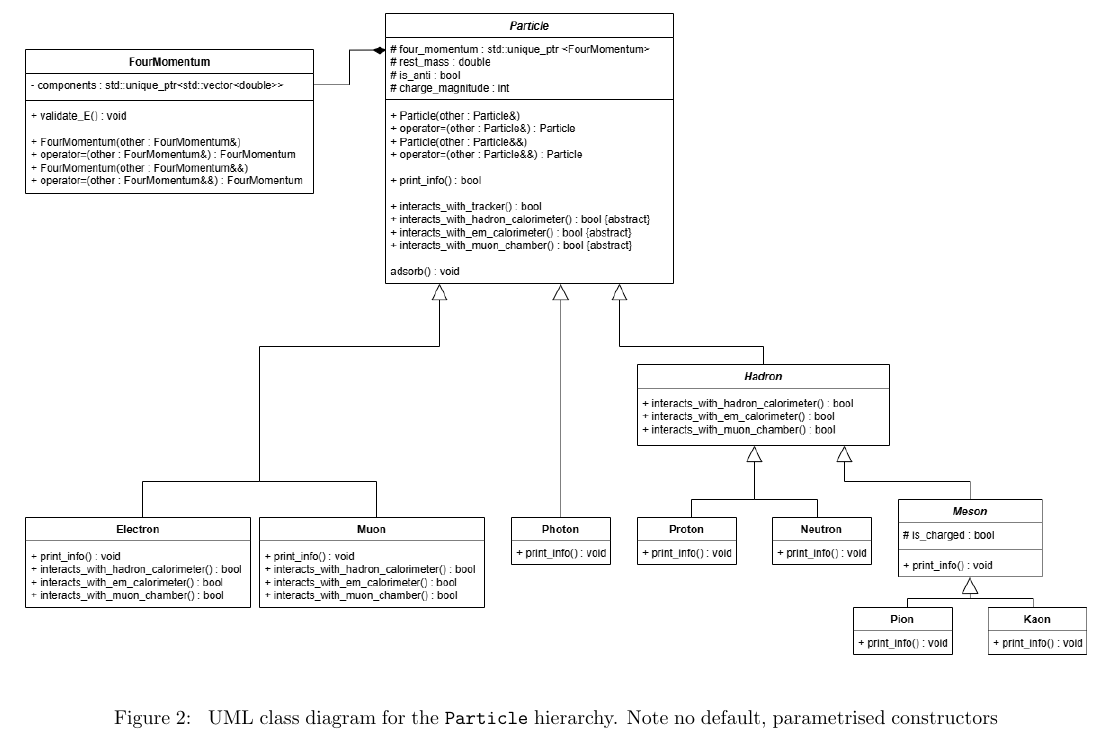
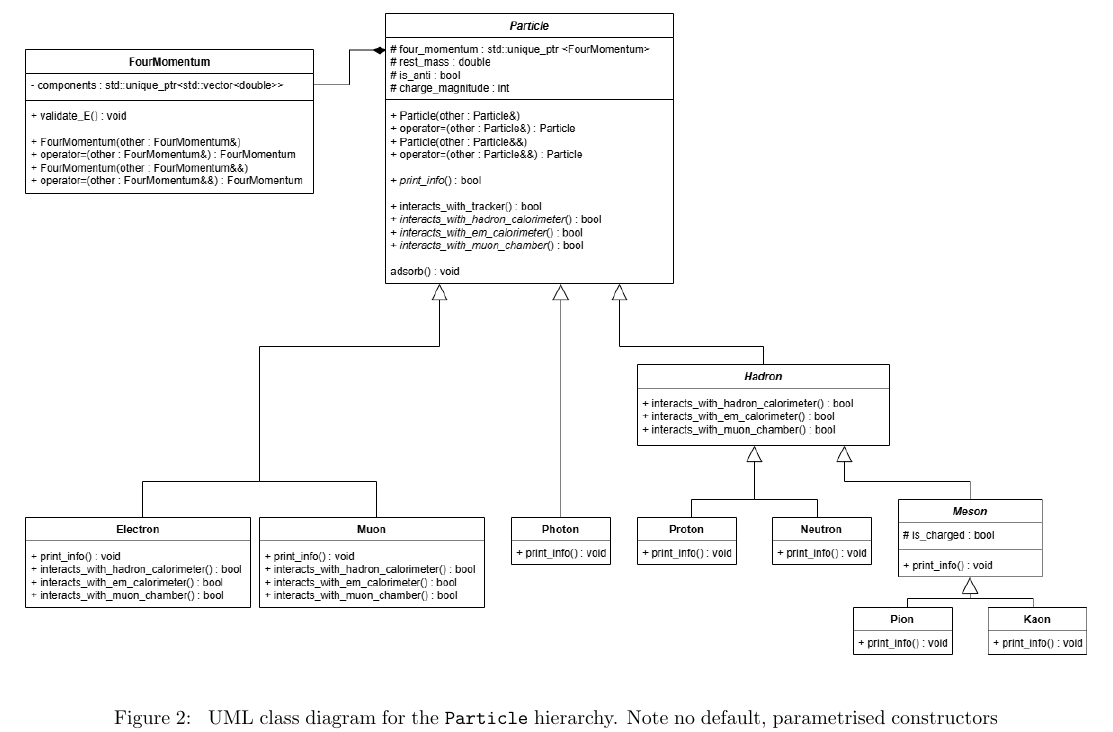
Before and after one commit to UofM-PHYS30762/project-3-a-particle-detector-JungleMan796, a LaTeX paper (project_particle_detector.tex): part of page 3 of 12, cut so that both start at the same text. Compiled offline with pdfLaTeX.

Commit message:
Changed UML Particle to indicate virtual function

```diff
--- a/project_particle_detector.tex
+++ b/project_particle_detector.tex
@@ -140,7 +140,7 @@ The decision to implement dynamic memory meant that custom move/copy semantics w
 The validation of \texttt{FourMomentum} simply ensures the energy is not negative using \texttt{validate\_E}, as seen in Figure \ref{fig:Particle_UML}.
 \begin{figure}[H]
       \centering
-      \makebox[\textwidth][c]{\includegraphics[alt={Put short description for screen readers here},width=1.2\textwidth,keepaspectratio=true]{report_assets/report_figures/UML_Particle_4.png}}
+      \makebox[\textwidth][c]{\includegraphics[alt={Put short description for screen readers here},width=1.2\textwidth,keepaspectratio=true]{report_assets/report_figures/UML_Particle_5.png}}
       \caption[Short caption for list of figures]{
       UML class diagram for the \texttt{Particle} hierarchy. Note no default, parametrised constructors or destructors are included to maintain simplicity.
       }
```
Also changed, not shown: report_assets/report_figures/UML_Particle_5.png (added).
